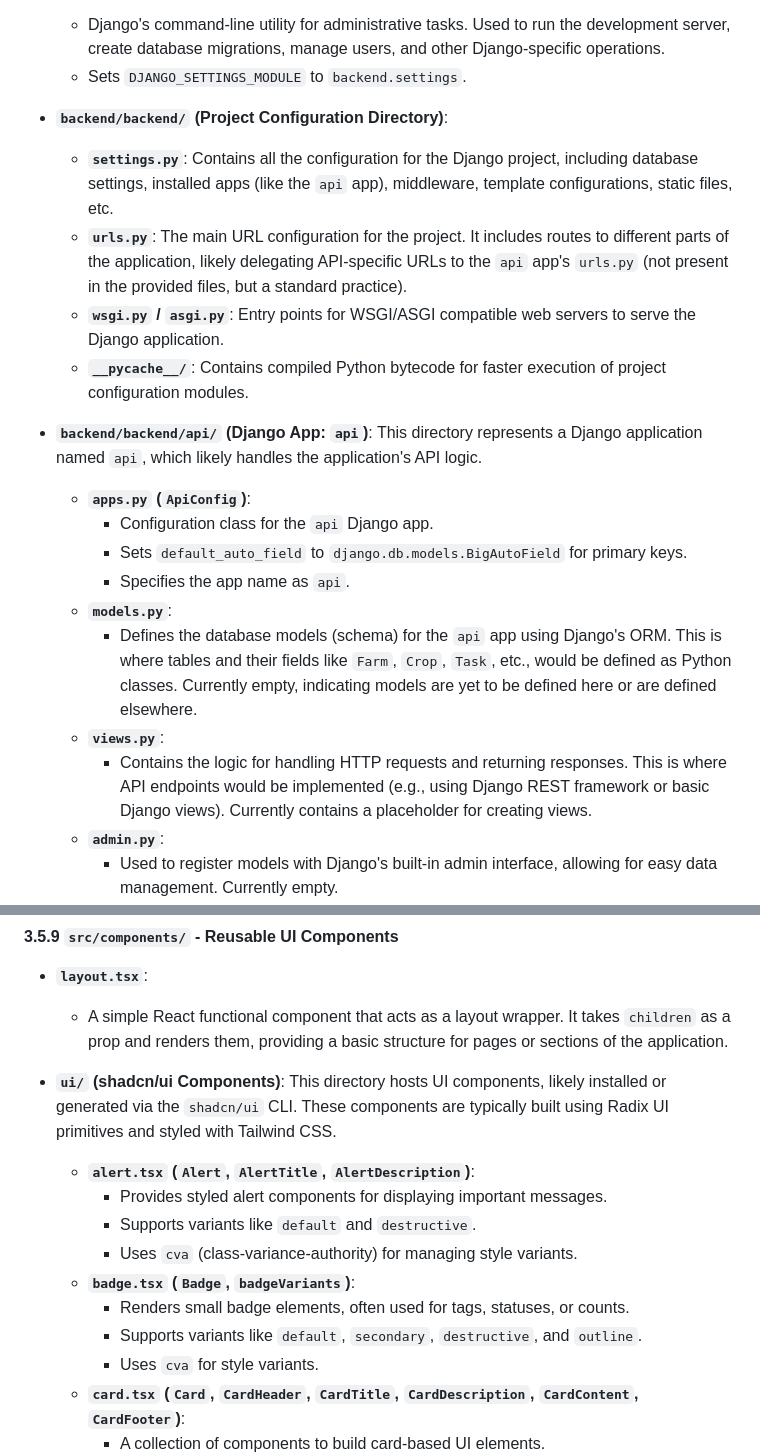
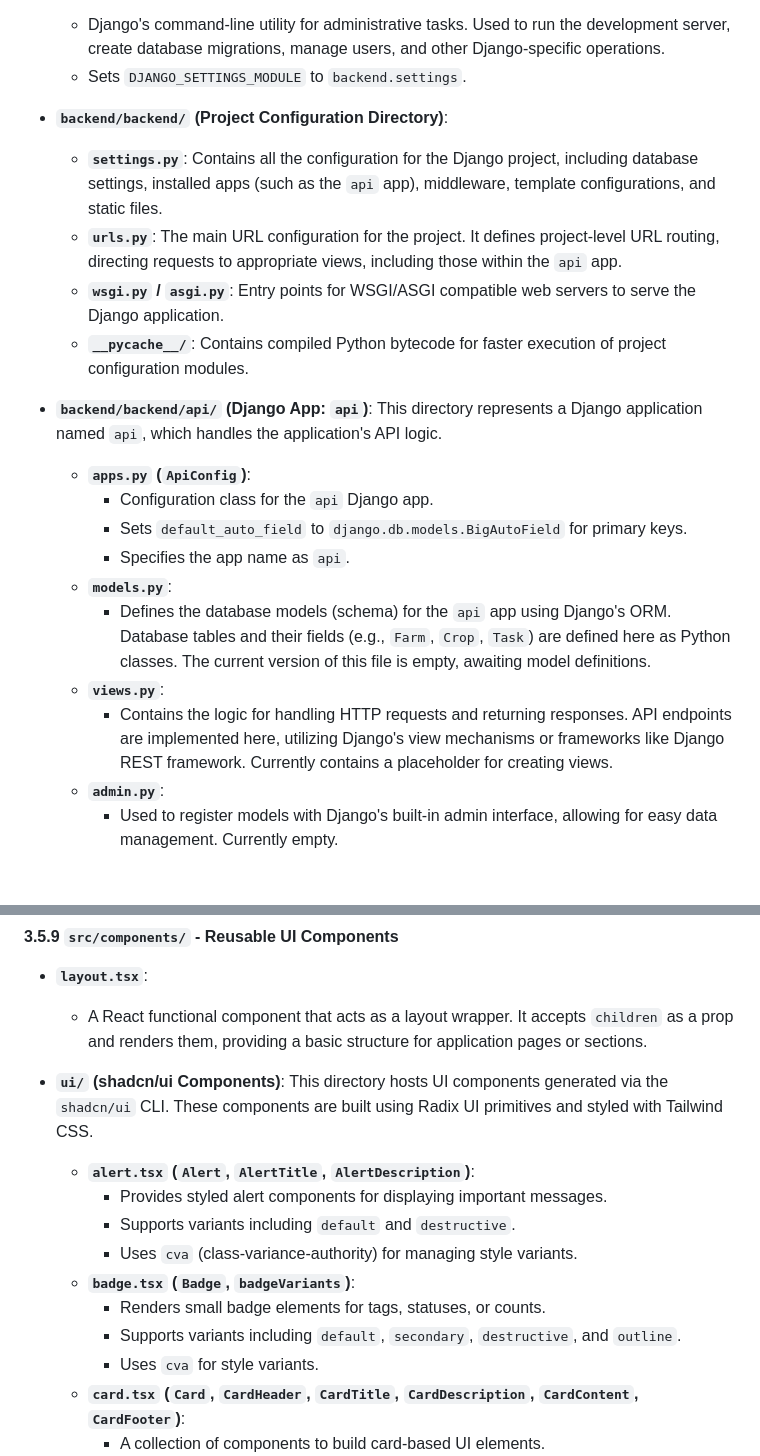
Before and after one commit to AMEND09/tsa2025, a Markdown page: DOCUMENTATION.md, 2 parts joined by grey strips. GitHub-like rendering; blank space fills up the shorter version.

```diff
--- a/DOCUMENTATION.md
+++ b/DOCUMENTATION.md
@@ -148,20 +148,20 @@ This directory contains the Django project for AgriMind AI's backend.
     *   Sets `DJANGO_SETTINGS_MODULE` to `backend.settings`.
 
 *   **`backend/backend/` (Project Configuration Directory)**:
-    *   **`settings.py`**: Contains all the configuration for the Django project, including database settings, installed apps (like the `api` app), middleware, template configurations, static files, etc.
-    *   **`urls.py`**: The main URL configuration for the project. It includes routes to different parts of the application, likely delegating API-specific URLs to the `api` app's `urls.py` (not present in the provided files, but a standard practice).
+    *   **`settings.py`**: Contains all the configuration for the Django project, including database settings, installed apps (such as the `api` app), middleware, template configurations, and static files.
+    *   **`urls.py`**: The main URL configuration for the project. It defines project-level URL routing, directing requests to appropriate views, including those within the `api` app.
     *   **`wsgi.py` / `asgi.py`**: Entry points for WSGI/ASGI compatible web servers to serve the Django application.
     *   **`__pycache__/`**: Contains compiled Python bytecode for faster execution of project configuration modules.
 
-*   **`backend/backend/api/` (Django App: `api`)**: This directory represents a Django application named `api`, which likely handles the application's API logic.
+*   **`backend/backend/api/` (Django App: `api`)**: This directory represents a Django application named `api`, which handles the application's API logic.
     *   **`apps.py` (`ApiConfig`)**:
         *   Configuration class for the `api` Django app.
         *   Sets `default_auto_field` to `django.db.models.BigAutoField` for primary keys.
         *   Specifies the app name as `api`.
     *   **`models.py`**:
-        *   Defines the database models (schema) for the `api` app using Django's ORM. This is where tables and their fields like `Farm`, `Crop`, `Task`, etc., would be defined as Python classes. Currently empty, indicating models are yet to be defined here or are defined elsewhere.
+        *   Defines the database models (schema) for the `api` app using Django's ORM. Database tables and their fields (e.g., `Farm`, `Crop`, `Task`) are defined here as Python classes. The current version of this file is empty, awaiting model definitions.
     *   **`views.py`**:
-        *   Contains the logic for handling HTTP requests and returning responses. This is where API endpoints would be implemented (e.g., using Django REST framework or basic Django views). Currently contains a placeholder for creating views.
+        *   Contains the logic for handling HTTP requests and returning responses. API endpoints are implemented here, utilizing Django's view mechanisms or frameworks like Django REST framework. Currently contains a placeholder for creating views.
     *   **`admin.py`**:
         *   Used to register models with Django's built-in admin interface, allowing for easy data management. Currently empty.
     *   **`tests.py`**:
@@ -204,16 +204,16 @@ Vite-specific type declarations.
 #### 3.5.9 `src/components/` - Reusable UI Components
 
 *   **`layout.tsx`**:
-    *   A simple React functional component that acts as a layout wrapper. It takes `children` as a prop and renders them, providing a basic structure for pages or sections of the application.
+    *   A React functional component that acts as a layout wrapper. It accepts `children` as a prop and renders them, providing a basic structure for application pages or sections.
 
-*   **`ui/` (shadcn/ui Components)**: This directory hosts UI components, likely installed or generated via the `shadcn/ui` CLI. These components are typically built using Radix UI primitives and styled with Tailwind CSS.
+*   **`ui/` (shadcn/ui Components)**: This directory hosts UI components generated via the `shadcn/ui` CLI. These components are built using Radix UI primitives and styled with Tailwind CSS.
     *   **`alert.tsx` (`Alert`, `AlertTitle`, `AlertDescription`)**:
         *   Provides styled alert components for displaying important messages.
-        *   Supports variants like `default` and `destructive`.
+        *   Supports variants including `default` and `destructive`.
         *   Uses `cva` (class-variance-authority) for managing style variants.
     *   **`badge.tsx` (`Badge`, `badgeVariants`)**:
-        *   Renders small badge elements, often used for tags, statuses, or counts.
-        *   Supports variants like `default`, `secondary`, `destructive`, and `outline`.
+        *   Renders small badge elements for tags, statuses, or counts.
+        *   Supports variants including `default`, `secondary`, `destructive`, and `outline`.
         *   Uses `cva` for style variants.
     *   **`card.tsx` (`Card`, `CardHeader`, `CardTitle`, `CardDescription`, `CardContent`, `CardFooter`)**:
         *   A collection of components to build card-based UI elements.
```
Also changed, not shown: other parts of DOCUMENTATION.md (+34 -34 lines).
